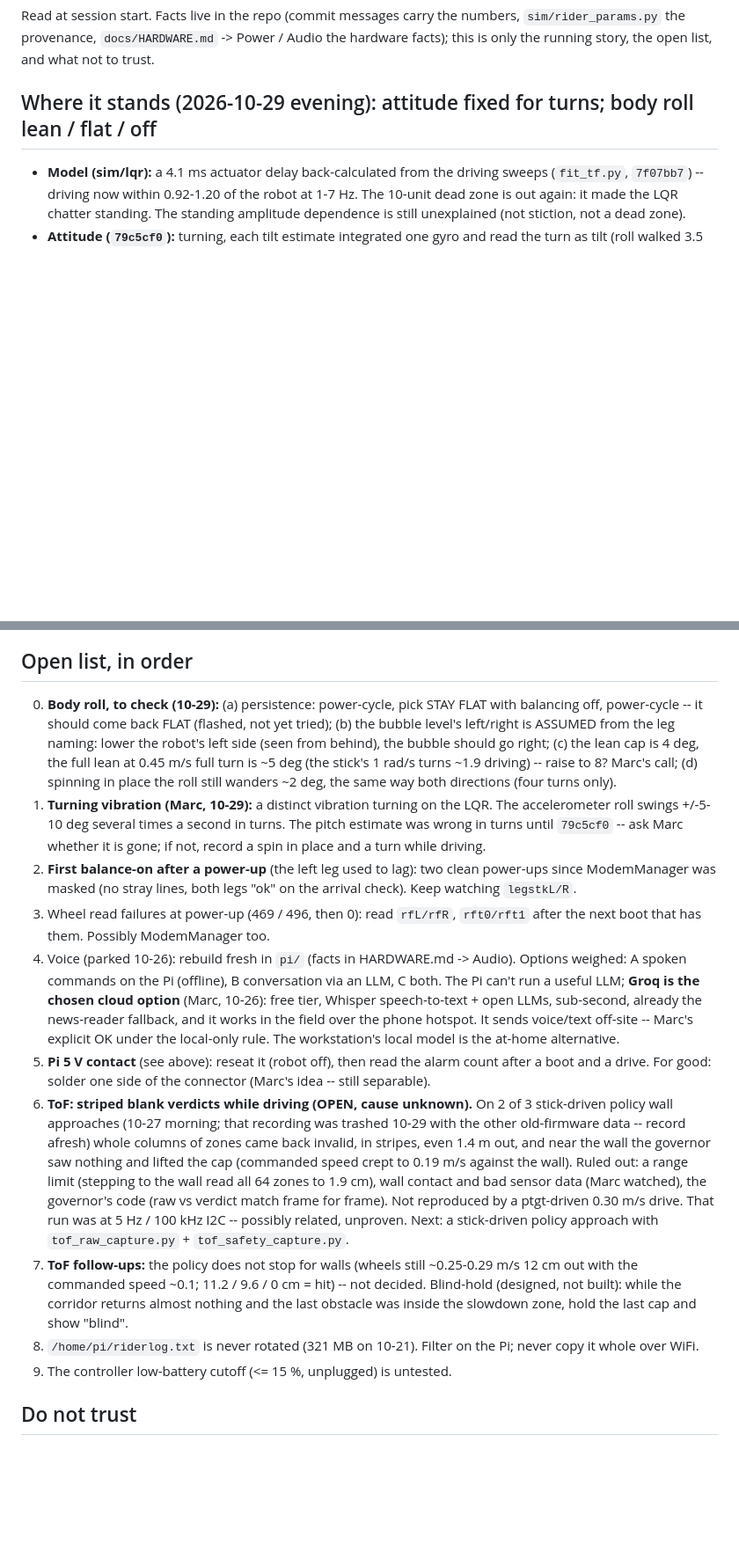
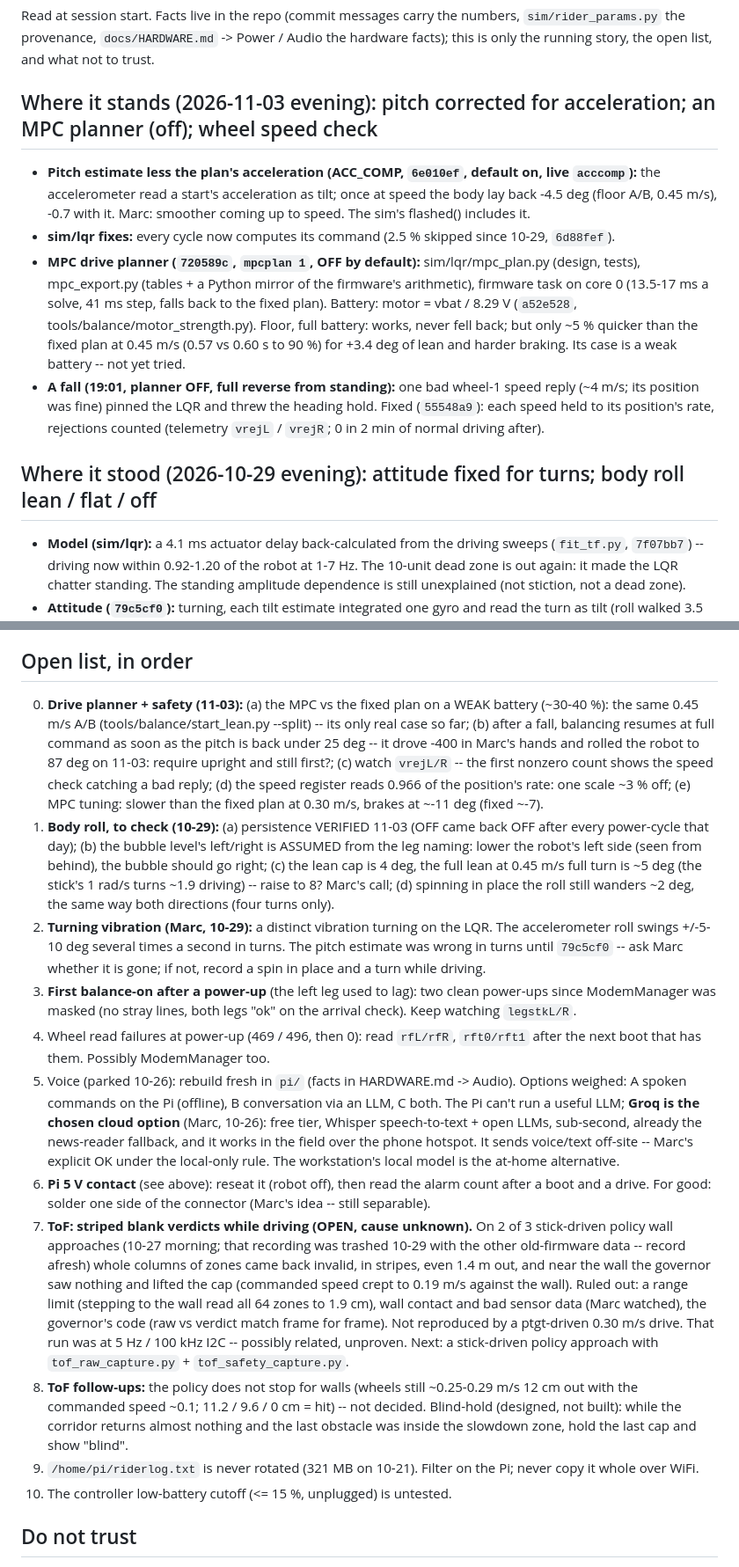
Before and after one commit to Usimian/Rider-PC-Client, a Markdown page: docs/HANDOFF.md, 2 parts joined by grey strips. Shown at 88% size. GitHub-like rendering; blank space fills up the shorter version.

Commit message:
docs: handoff -- 11-03: the pitch correction, the MPC planner (off), the wheel speed check; open: the planner on a weak battery, re-arming after a fall
Co-Authored-By: Claude Opus 5.5 <noreply@anthropic.com>
Claude-Session: https://claude.ai/code/session_01E25xg2gzU6b4pUHz9HUZrL

```diff
--- a/docs/HANDOFF.md
+++ b/docs/HANDOFF.md
@@ -4,7 +4,22 @@ Read at session start. Facts live in the repo (commit messages carry the numbers
 provenance, `docs/HARDWARE.md` -> Power / Audio the hardware facts); this is only the running story, the open
 list, and what not to trust.
 
-## Where it stands (2026-10-29 evening): attitude fixed for turns; body roll lean / flat / off
+## Where it stands (2026-11-03 evening): pitch corrected for acceleration; an MPC planner (off); wheel speed check
+
+- **Pitch estimate less the plan's acceleration (ACC_COMP, `6e010ef`, default on, live `acccomp`):** the
+  accelerometer read a start's acceleration as tilt; once at speed the body lay back -4.5 deg (floor A/B, 0.45 m/s),
+  -0.7 with it. Marc: smoother coming up to speed. The sim's flashed() includes it.
+- **sim/lqr fixes:** every cycle now computes its command (2.5 % skipped since 10-29, `6d88fef`).
+- **MPC drive planner (`720589c`, `mpcplan 1`, OFF by default):** sim/lqr/mpc_plan.py (design, tests), mpc_export.py
+  (tables + a Python mirror of the firmware's arithmetic), firmware task on core 0 (13.5-17 ms a solve, 41 ms step,
+  falls back to the fixed plan). Battery: motor = vbat / 8.29 V (`a52e528`, tools/balance/motor_strength.py).
+  Floor, full battery: works, never fell back; but only ~5 % quicker than the fixed plan at 0.45 m/s (0.57 vs
+  0.60 s to 90 %) for +3.4 deg of lean and harder braking. Its case is a weak battery -- not yet tried.
+- **A fall (19:01, planner OFF, full reverse from standing):** one bad wheel-1 speed reply (~4 m/s; its position
+  was fine) pinned the LQR and threw the heading hold. Fixed (`55548a9`): each speed held to its position's rate,
+  rejections counted (telemetry `vrejL` / `vrejR`; 0 in 2 min of normal driving after).
+
+## Where it stood (2026-10-29 evening): attitude fixed for turns; body roll lean / flat / off
 
 - **Model (sim/lqr):** a 4.1 ms actuator delay back-calculated from the driving sweeps (`fit_tf.py`, `7f07bb7`) --
   driving now within 0.92-1.20 of the robot at 1-7 Hz. The 10-unit dead zone is out again: it made the LQR chatter
@@ -139,38 +154,44 @@ list, and what not to trust.
 
 ## Open list, in order
 
-0. **Body roll, to check (10-29):** (a) persistence: power-cycle, pick STAY FLAT with balancing off, power-cycle
-   -- it should come back FLAT (flashed, not yet tried); (b) the bubble level's left/right is ASSUMED from the leg
+0. **Drive planner + safety (11-03):** (a) the MPC vs the fixed plan on a WEAK battery (~30-40 %): the same 0.45 m/s
+   A/B (tools/balance/start_lean.py --split) -- its only real case so far; (b) after a fall, balancing resumes at
+   full command as soon as the pitch is back under 25 deg -- it drove -400 in Marc's hands and rolled the robot to
+   87 deg on 11-03: require upright and still first?; (c) watch `vrejL/R` -- the first nonzero count shows the
+   speed check catching a bad reply; (d) the speed register reads 0.966 of the position's rate: one scale ~3 % off;
+   (e) MPC tuning: slower than the fixed plan at 0.30 m/s, brakes at ~-11 deg (fixed ~-7).
+1. **Body roll, to check (10-29):** (a) persistence VERIFIED 11-03 (OFF came back OFF after every power-cycle that
+   day); (b) the bubble level's left/right is ASSUMED from the leg
    naming: lower the robot's left side (seen from behind), the bubble should go right; (c) the lean cap is 4 deg,
    the full lean at 0.45 m/s full turn is ~5 deg (the stick's 1 rad/s turns ~1.9 driving) -- raise to 8? Marc's
    call; (d) spinning in place the roll still wanders ~2 deg, the same way both directions (four turns only).
-1. **Turning vibration (Marc, 10-29):** a distinct vibration turning on the LQR. The accelerometer roll swings
+2. **Turning vibration (Marc, 10-29):** a distinct vibration turning on the LQR. The accelerometer roll swings
    +/-5-10 deg several times a second in turns. The pitch estimate was wrong in turns until `79c5cf0` -- ask Marc
    whether it is gone; if not, record a spin in place and a turn while driving.
-2. **First balance-on after a power-up** (the left leg used to lag): two clean power-ups since ModemManager was
+3. **First balance-on after a power-up** (the left leg used to lag): two clean power-ups since ModemManager was
    masked (no stray lines, both legs "ok" on the arrival check). Keep watching `legstkL/R`.
-3. Wheel read failures at power-up (469 / 496, then 0): read `rfL/rfR`, `rft0/rft1` after the next boot that has
+4. Wheel read failures at power-up (469 / 496, then 0): read `rfL/rfR`, `rft0/rft1` after the next boot that has
    them. Possibly ModemManager too.
-4. Voice (parked 10-26): rebuild fresh in `pi/` (facts in HARDWARE.md -> Audio). Options weighed: A spoken commands
+5. Voice (parked 10-26): rebuild fresh in `pi/` (facts in HARDWARE.md -> Audio). Options weighed: A spoken commands
    on the Pi (offline), B conversation via an LLM, C both. The Pi can't run a useful LLM; **Groq is the chosen
    cloud option** (Marc, 10-26): free tier, Whisper speech-to-text + open LLMs, sub-second, already the
    news-reader fallback, and it works in the field over the phone hotspot. It sends voice/text off-site --
    Marc's explicit OK under the local-only rule. The workstation's local model is the at-home alternative.
-5. **Pi 5 V contact** (see above): reseat it (robot off), then read the alarm count after a boot and a drive.
+6. **Pi 5 V contact** (see above): reseat it (robot off), then read the alarm count after a boot and a drive.
    For good: solder one side of the connector (Marc's idea -- still separable).
-6. **ToF: striped blank verdicts while driving (OPEN, cause unknown).** On 2 of 3 stick-driven policy wall
+7. **ToF: striped blank verdicts while driving (OPEN, cause unknown).** On 2 of 3 stick-driven policy wall
    approaches (10-27 morning; that recording was trashed 10-29 with the other old-firmware data -- record afresh) whole columns of zones came back
    invalid, in stripes, even 1.4 m out, and near the wall the governor saw nothing and lifted the cap (commanded
    speed crept to 0.19 m/s against the wall). Ruled out: a range limit (stepping to the wall read all 64 zones
    to 1.9 cm), wall contact and bad sensor data (Marc watched), the governor's code (raw vs verdict match frame
    for frame). Not reproduced by a ptgt-driven 0.30 m/s drive. That run was at 5 Hz / 100 kHz I2C -- possibly
    related, unproven. Next: a stick-driven policy approach with `tof_raw_capture.py` + `tof_safety_capture.py`.
-7. **ToF follow-ups:** the policy does not stop for walls (wheels still ~0.25-0.29 m/s 12 cm out with the
+8. **ToF follow-ups:** the policy does not stop for walls (wheels still ~0.25-0.29 m/s 12 cm out with the
    commanded speed ~0.1; 11.2 / 9.6 / 0 cm = hit) -- not decided. Blind-hold (designed, not built): while the
    corridor returns almost nothing and the last obstacle was inside the slowdown zone, hold the last cap and
    show "blind".
-8. `/home/pi/riderlog.txt` is never rotated (321 MB on 10-21). Filter on the Pi; never copy it whole over WiFi.
-9. The controller low-battery cutoff (<= 15 %, unplugged) is untested.
+9. `/home/pi/riderlog.txt` is never rotated (321 MB on 10-21). Filter on the Pi; never copy it whole over WiFi.
+10. The controller low-battery cutoff (<= 15 %, unplugged) is untested.
 
 ## Do not trust
 
```
